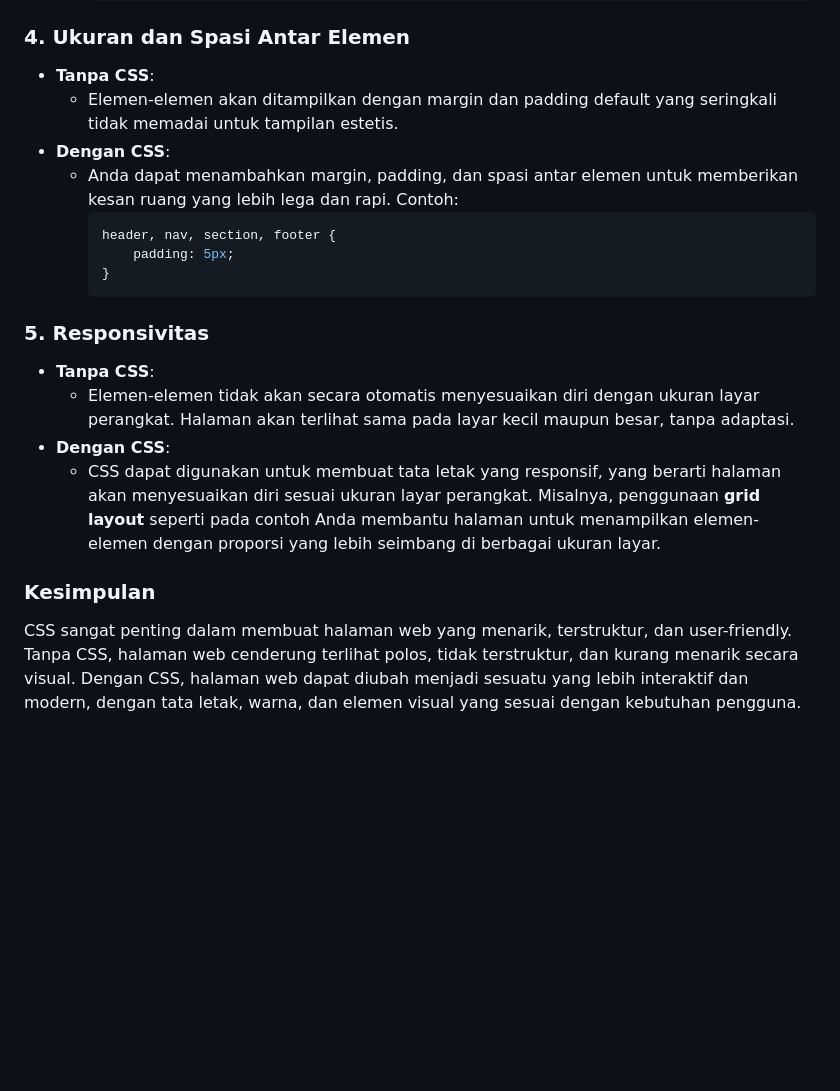
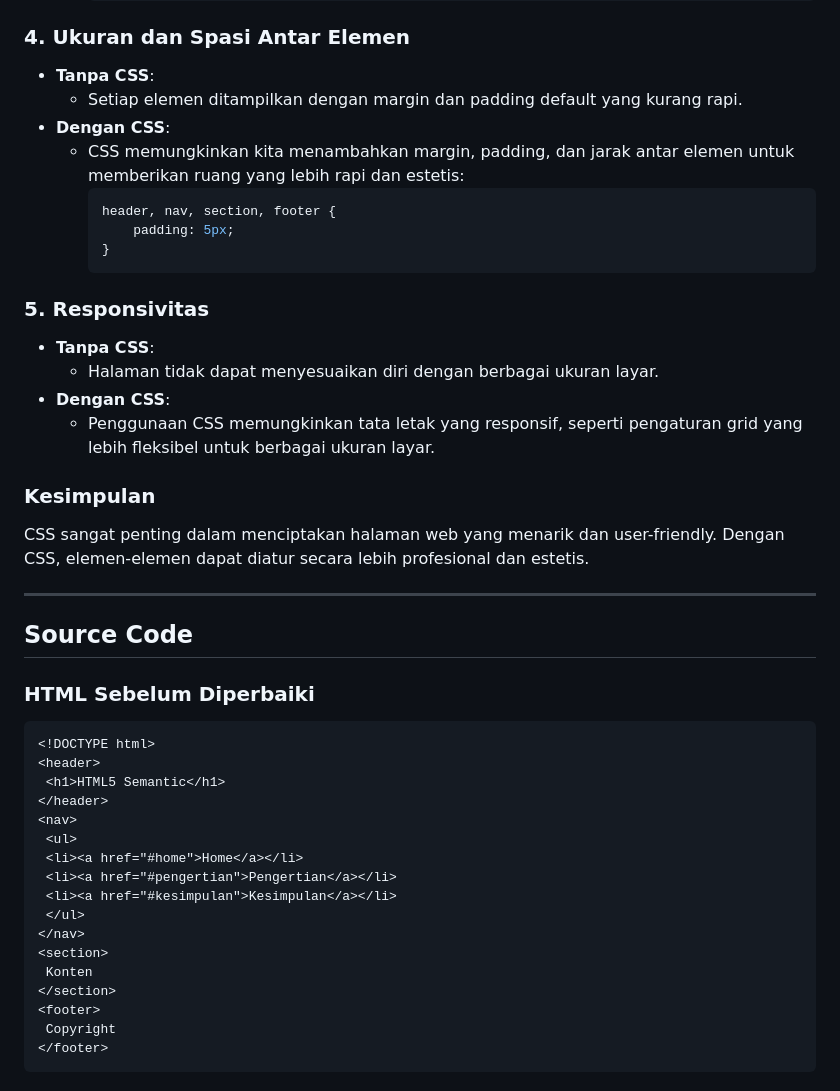
Before and after one commit to AldevaRizky055/Semantic-HTML, a Markdown page: README.md, the part around the change printed below. Rendered like a GitHub page; blank space fills up the shorter version.

````diff
--- a/README.md
+++ b/README.md
@@ -48,9 +66,9 @@ Menggunakan CSS (Cascading Style Sheets) dalam sebuah halaman HTML membawa perbe
 
 ### 4. **Ukuran dan Spasi Antar Elemen**
 - **Tanpa CSS**:
-  - Elemen-elemen akan ditampilkan dengan margin dan padding default yang seringkali tidak memadai untuk tampilan estetis.
+  - Setiap elemen ditampilkan dengan margin dan padding default yang kurang rapi.
 - **Dengan CSS**:
-  - Anda dapat menambahkan margin, padding, dan spasi antar elemen untuk memberikan kesan ruang yang lebih lega dan rapi. Contoh:
+  - CSS memungkinkan kita menambahkan margin, padding, dan jarak antar elemen untuk memberikan ruang yang lebih rapi dan estetis:
     ```css
     header, nav, section, footer {
         padding: 5px;
@@ -59,9 +77,36 @@ Menggunakan CSS (Cascading Style Sheets) dalam sebuah halaman HTML membawa perbe
 
 ### 5. **Responsivitas**
 - **Tanpa CSS**:
-  - Elemen-elemen tidak akan secara otomatis menyesuaikan diri dengan ukuran layar perangkat. Halaman akan terlihat sama pada layar kecil maupun besar, tanpa adaptasi.
+  - Halaman tidak dapat menyesuaikan diri dengan berbagai ukuran layar.
 - **Dengan CSS**:
-  - CSS dapat digunakan untuk membuat tata letak yang responsif, yang berarti halaman akan menyesuaikan diri sesuai ukuran layar perangkat. Misalnya, penggunaan **grid layout** seperti pada contoh Anda membantu halaman untuk menampilkan elemen-elemen dengan proporsi yang lebih seimbang di berbagai ukuran layar.
+  - Penggunaan CSS memungkinkan tata letak yang responsif, seperti pengaturan grid yang lebih fleksibel untuk berbagai ukuran layar.
 
 ### **Kesimpulan**
-CSS sangat penting dalam membuat halaman web yang menarik, terstruktur, dan user-friendly. Tanpa CSS, halaman web cenderung terlihat polos, tidak terstruktur, dan kurang menarik secara visual. Dengan CSS, halaman web dapat diubah menjadi sesuatu yang lebih interaktif dan modern, dengan tata letak, warna, dan elemen visual yang sesuai dengan kebutuhan pengguna.
+CSS sangat penting dalam menciptakan halaman web yang menarik dan user-friendly. Dengan CSS, elemen-elemen dapat diatur secara lebih profesional dan estetis.
+
+---
+
+## Source Code
+
+### HTML Sebelum Diperbaiki
+
+```html
+<!DOCTYPE html>
+<header>
+ <h1>HTML5 Semantic</h1>
+</header>
+<nav>
+ <ul>
+ <li><a href="#home">Home</a></li>
+ <li><a href="#pengertian">Pengertian</a></li>
+ <li><a href="#kesimpulan">Kesimpulan</a></li>
+ </ul>
+</nav>
+<section>
+ Konten
+</section>
+<footer>
+ Copyright
+</footer>
+```
+
````
Also changed, not shown: other parts of README.md (+105 -10 lines).
